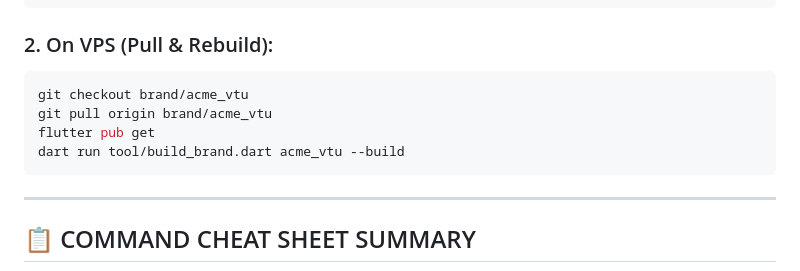
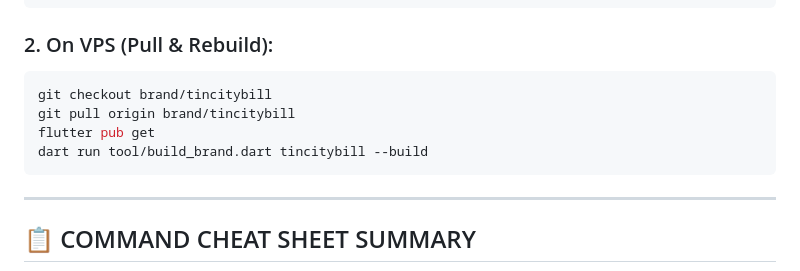
Before and after one commit to Cyberghost5/harkonevtu-app, a Markdown page: run.md, the part around the change. Rendered like a GitHub page.

Commit message:
Update run.md cheat sheet for tincitybill

````diff
--- a/run.md
+++ b/run.md
@@ -135,10 +135,10 @@ git push origin brand/tincitybill
 ### 2. On VPS (Pull & Rebuild):
 
 ```bash
-git checkout brand/acme_vtu
-git pull origin brand/acme_vtu
+git checkout brand/tincitybill
+git pull origin brand/tincitybill
 flutter pub get
-dart run tool/build_brand.dart acme_vtu --build
+dart run tool/build_brand.dart tincitybill --build
 ```
 
 ---
````
